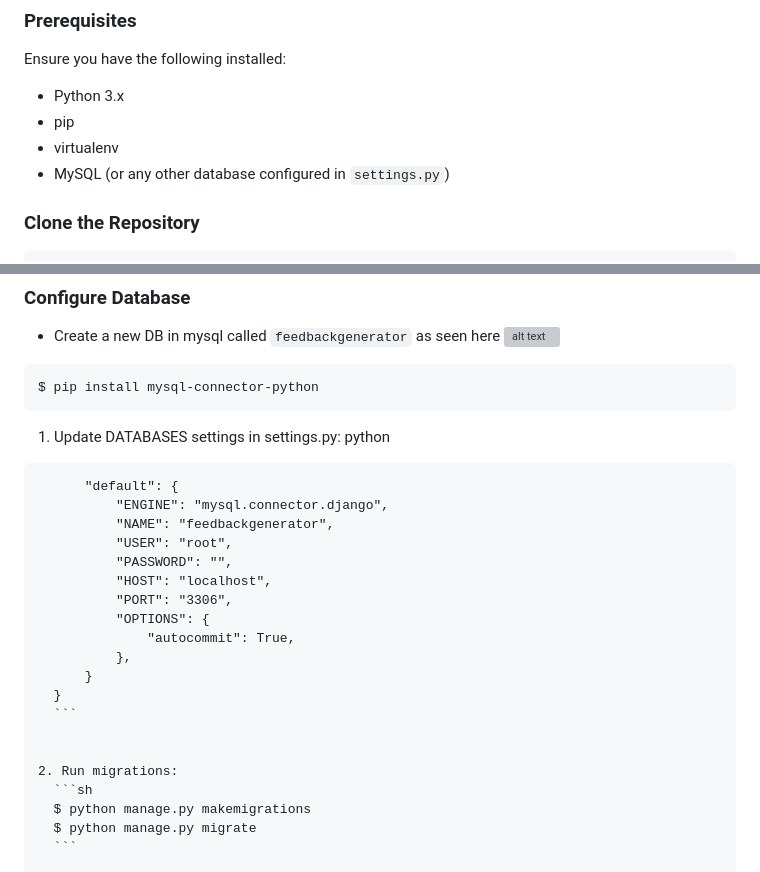
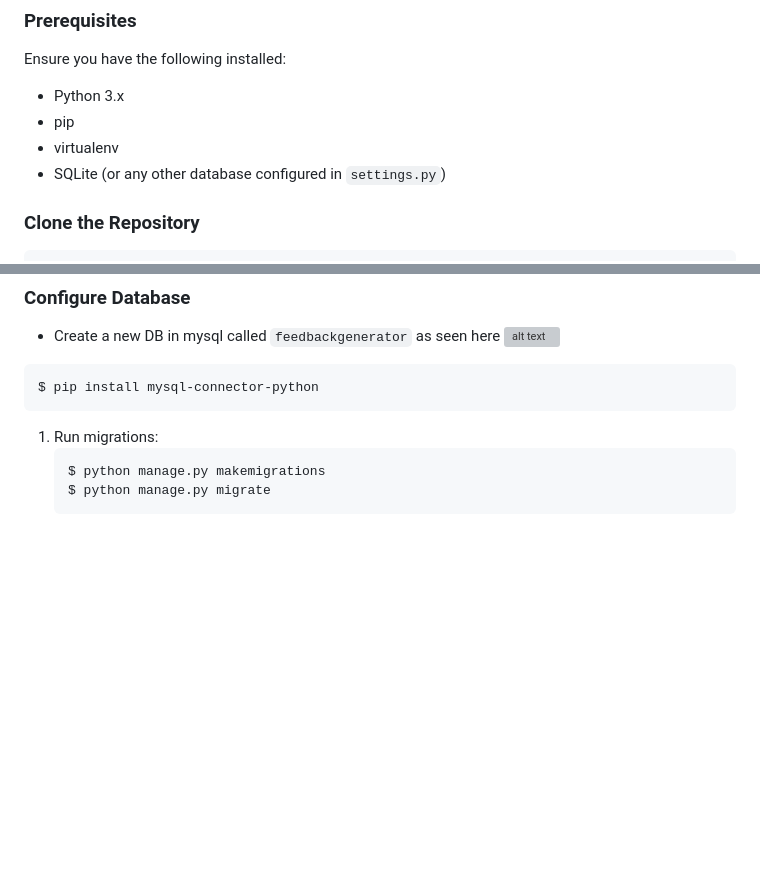
Before and after one commit to Chin3ll/feedback-pro, a Markdown page: README.md, 2 parts joined by grey strips. Drawn GitHub-style; blank space fills up the shorter version; grey boxes are pictures that could not be loaded.

````diff
--- a/README.md
+++ b/README.md
@@ -16,7 +16,7 @@ Ensure you have the following installed:
 - Python 3.x
 - pip
 - virtualenv
-- MySQL (or any other database configured in `settings.py`)
+- SQLite (or any other database configured in `settings.py`)
 
 ### Clone the Repository
 ```sh
@@ -45,25 +45,8 @@ $ pip install -r requirements.txt
 $ pip install mysql-connector-python
 ```
 
-1. Update DATABASES settings in settings.py:
-    python
-  ``` DATABASES = {
-        "default": {
-            "ENGINE": "mysql.connector.django",
-            "NAME": "feedbackgenerator",
-            "USER": "root",
-            "PASSWORD": "",
-            "HOST": "localhost",
-            "PORT": "3306",
-            "OPTIONS": {
-                "autocommit": True,
-            },
-        }
-    }
-    ```
 
-
-2. Run migrations:
+1. Run migrations:
     ```sh
     $ python manage.py makemigrations
     $ python manage.py migrate
````
